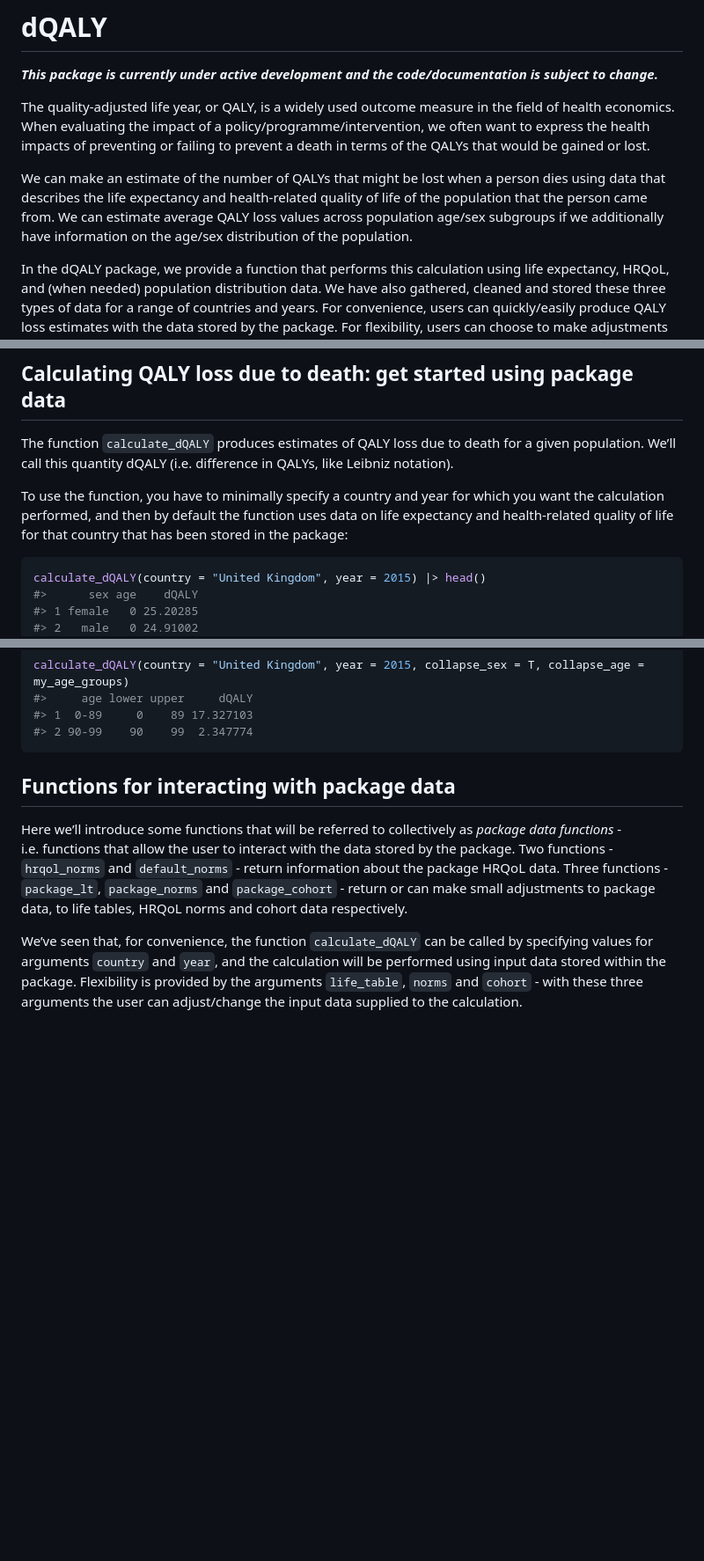
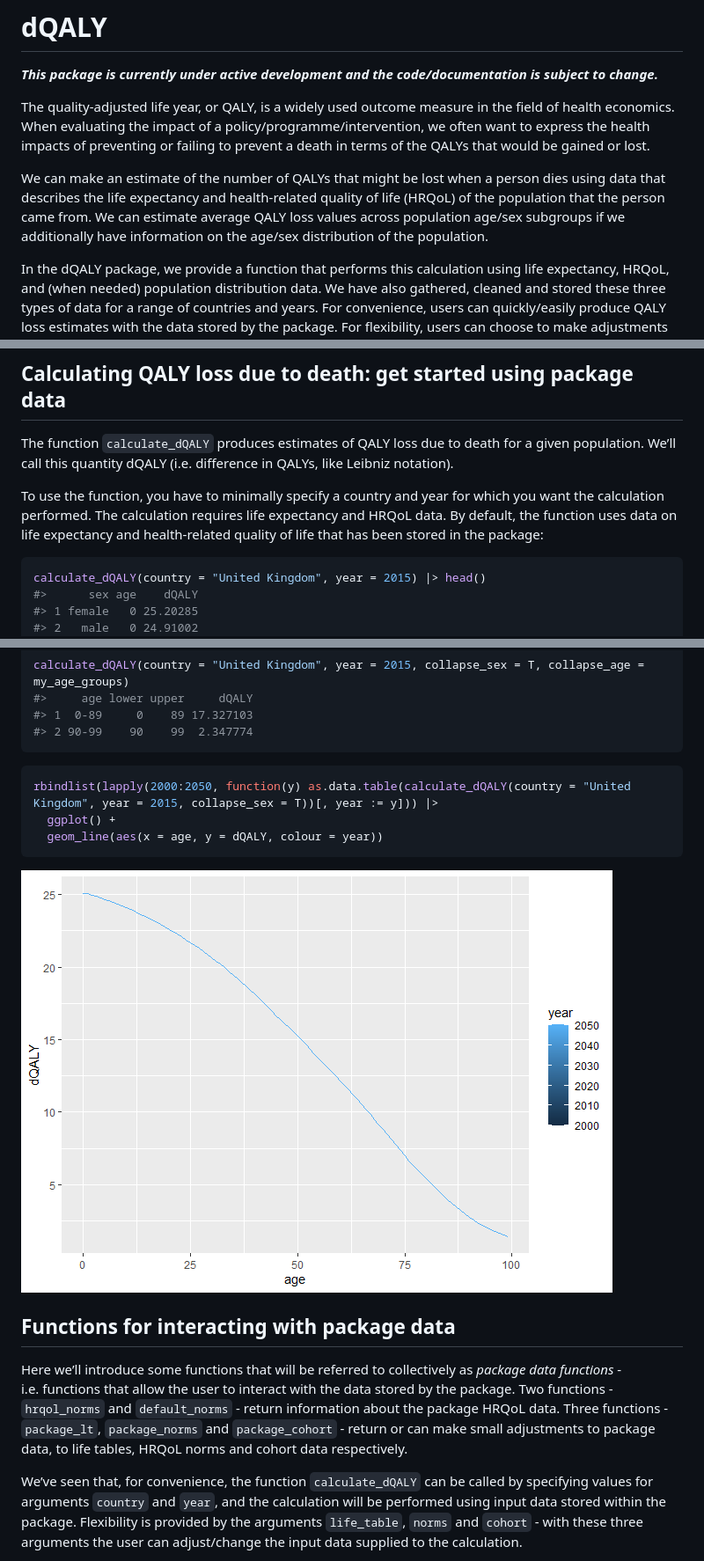
Before and after one commit to katehayes/dQALY, a Markdown page: index.md, 3 parts joined by grey strips. Shown at 88% size. GitHub-like rendering; pictures changed too: reference/figures/README-unnamed-chunk-9-1.png (added); blank space fills up the shorter version.

````diff
--- a/index.md
+++ b/index.md
@@ -11,9 +11,9 @@ QALYs that would be gained or lost.
 
 We can make an estimate of the number of QALYs that might be lost when a
 person dies using data that describes the life expectancy and
-health-related quality of life of the population that the person came
-from. We can estimate average QALY loss values across population age/sex
-subgroups if we additionally have information on the age/sex
+health-related quality of life (HRQoL) of the population that the person
+came from. We can estimate average QALY loss values across population
+age/sex subgroups if we additionally have information on the age/sex
 distribution of the population.
 
 In the dQALY package, we provide a function that performs this
@@ -55,9 +55,10 @@ death for a given population. We’ll call this quantity dQALY
 (i.e. difference in QALYs, like Leibniz notation).
 
 To use the function, you have to minimally specify a country and year
-for which you want the calculation performed, and then by default the
-function uses data on life expectancy and health-related quality of life
-for that country that has been stored in the package:
+for which you want the calculation performed. The calculation requires
+life expectancy and HRQoL data. By default, the function uses data on
+life expectancy and health-related quality of life that has been stored
+in the package:
 
 ``` r
 calculate_dQALY(country = "United Kingdom", year = 2015) |> head()
@@ -135,6 +138,14 @@ calculate_dQALY(country = "United Kingdom", year = 2015, collapse_sex = T, colla
 #> 1  0-89     0    89 17.327103
 #> 2 90-99    90    99  2.347774
 ```
+
+``` r
+rbindlist(lapply(2000:2050, function(y) as.data.table(calculate_dQALY(country = "United Kingdom", year = 2015, collapse_sex = T))[, year := y])) |>
+  ggplot() +
+  geom_line(aes(x = age, y = dQALY, colour = year))
+```
+
+![](reference/figures/README-unnamed-chunk-9-1.png)
 
 ## Functions for interacting with package data
 
````
Also changed, not shown: other parts of index.md (+4 -2 lines), articles/demo.md (+5 -0 lines), reference/figures/README-discounting-2.png, 5 other files.
